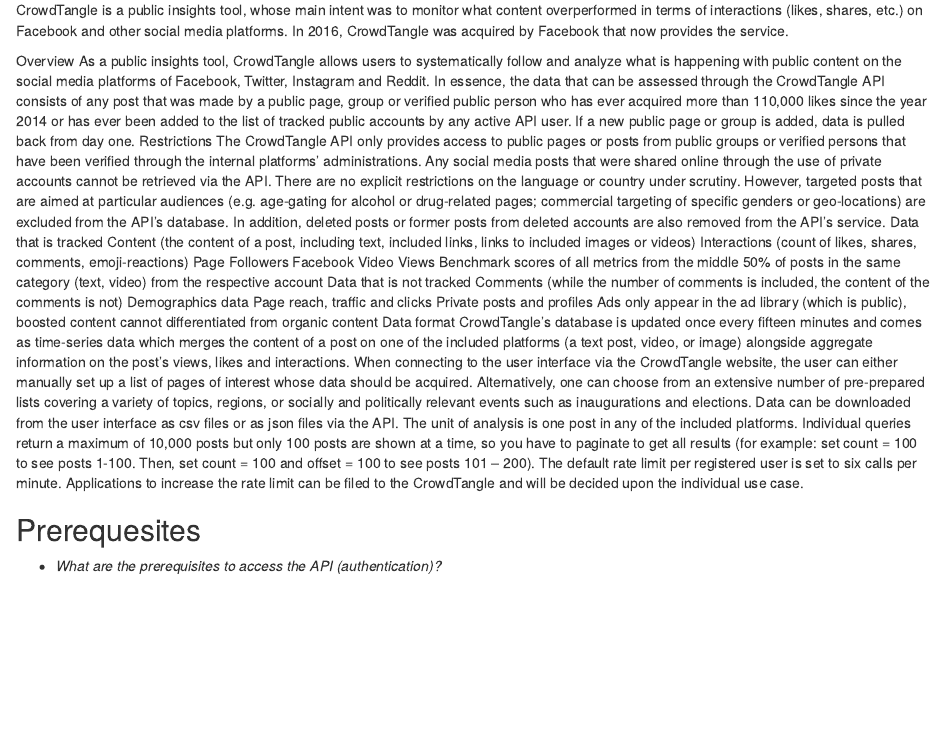
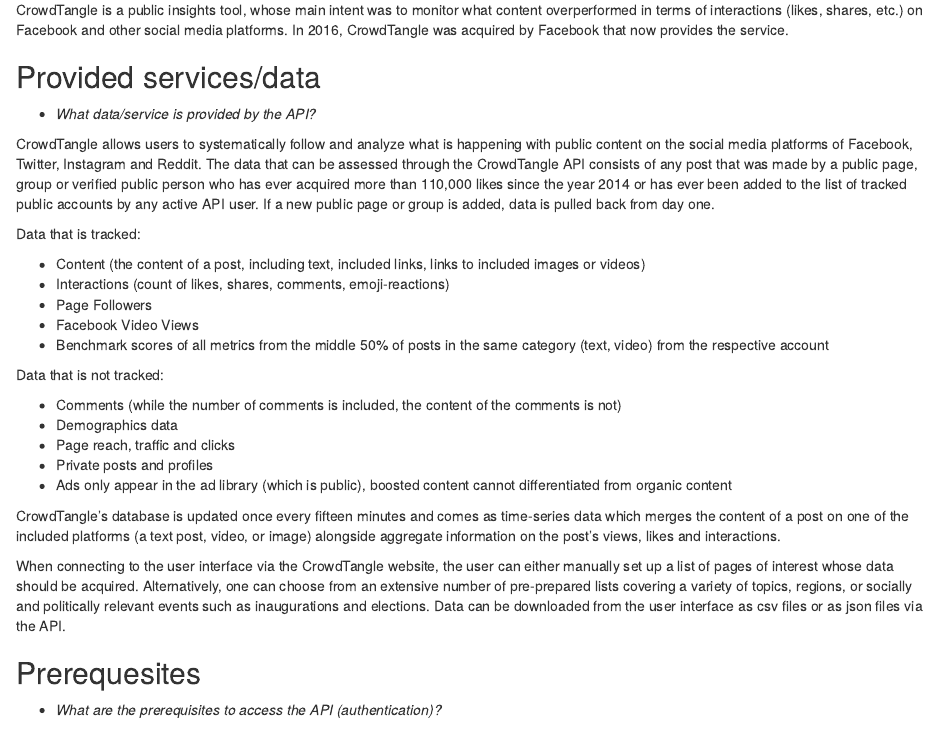
Before and after one commit to paulcbauer/apis_for_social_scientists_a_review, an R Markdown document (Chapter_4_CrowdTangle_API.Rmd): the page in a window 1100 px wide, from 180 px down before the commit and from 100 px down after it, so that both start at the same text. Rendered offline with R 4.5, knitr and Pandoc, with nearby package versions.

Commit message:
a bit more formatting

```diff
--- a/Chapter_4_CrowdTangle_API.Rmd
+++ b/Chapter_4_CrowdTangle_API.Rmd
@@ -2,37 +2,35 @@
 # CrowdTangle API
 Lion Behrens and Pirmin Stöckle
 
+CrowdTangle is a public insights tool, whose main intent was to monitor what content overperformed in terms of interactions (likes, shares, etc.) on Facebook and other social media platforms. In 2016, CrowdTangle was acquired by Facebook that now provides the service.
 
 
 ## Provided services/data
 
 * *What data/service is provided by the API?*
 
-CrowdTangle is a public insights tool, whose main intent was to monitor what content overperformed in terms of interactions (likes, shares, etc.) on Facebook and other social media platforms. In 2016, CrowdTangle was acquired by Facebook that now provides the service.
+CrowdTangle allows users to systematically follow and analyze what is happening with public content on the social media platforms of Facebook, Twitter, Instagram and Reddit.
+The data that can be assessed through the CrowdTangle API consists of any post that was made by a public page, group or verified public person who has ever acquired more than 110,000 likes since the year 2014 or has ever been added to the list of tracked public accounts by any active API user. If a new public page or group is added, data is pulled back from day one.
 
-Overview
-As a public insights tool, CrowdTangle allows users to systematically follow and analyze what is happening with public content on the social media platforms of Facebook, Twitter, Instagram and Reddit.
-In essence, the data that can be assessed through the CrowdTangle API consists of any post that was made by a public page, group or verified public person who has ever acquired more than 110,000 likes since the year 2014 or has ever been added to the list of tracked public accounts by any active API user. If a new public page or group is added, data is pulled back from day one.
-Restrictions
-The CrowdTangle API only provides access to public pages or posts from public groups or verified persons that have been verified through the internal platforms’ administrations. Any social media posts that were shared online through the use of private accounts cannot be retrieved via the API.
-There are no explicit restrictions on the language or country under scrutiny. However, targeted posts that are aimed at particular audiences (e.g. age-gating for alcohol or drug-related pages; commercial targeting of specific genders or geo-locations) are excluded from the API’s database. In addition, deleted posts or former posts from deleted accounts are also removed from the API’s service.
- Data that is tracked
-Content (the content of a post, including text, included links, links to included images or videos)
-Interactions (count of likes, shares, comments, emoji-reactions)
-Page Followers
-Facebook Video Views
-Benchmark scores of all metrics from the middle 50% of posts in the same category (text, video) from the respective account
- Data that is not tracked
-Comments (while the number of comments is included, the content of the comments is not)
-Demographics data
-Page reach, traffic and clicks
-Private posts and profiles
-Ads only appear in the ad library (which is public), boosted content cannot differentiated from organic content
-Data format
+Data that is tracked:
+
+* Content (the content of a post, including text, included links, links to included images or videos)
+* Interactions (count of likes, shares, comments, emoji-reactions)
+* Page Followers
+* Facebook Video Views
+* Benchmark scores of all metrics from the middle 50% of posts in the same category (text, video) from the respective account
+
+Data that is not tracked:
+
+* Comments (while the number of comments is included, the content of the comments is not)
+* Demographics data
+* Page reach, traffic and clicks
+* Private posts and profiles
+* Ads only appear in the ad library (which is public), boosted content cannot differentiated from organic content
+
 CrowdTangle’s database is updated once every fifteen minutes and comes as time-series data which merges the content of a post on one of the included platforms (a text post, video, or image) alongside aggregate information on the post’s views, likes and interactions.
+
 When connecting to the user interface via the CrowdTangle website, the user can either manually set up a list of pages of interest whose data should be acquired. Alternatively, one can choose from an extensive number of pre-prepared lists covering a variety of topics, regions, or socially and politically relevant events such as inaugurations and elections. Data can be downloaded from the user interface as csv files or as json files via the API.
-The unit of analysis is one post in any of the included platforms. Individual queries return a maximum of 10,000 posts but only 100 posts are shown at a time, so you have to paginate to get all results (for example: set count = 100 to see posts 1-100. Then, set count = 100 and offset = 100 to see posts 101 – 200).
-The default rate limit per registered user is set to six calls per minute. Applications to increase the rate limit can be filed to the CrowdTangle and will be decided upon the individual use case.
 
 
 ## Prerequesites
```
Also changed, not shown: Chapter_4_CrowdTangle_API.Rmd (38 more changed lines).
